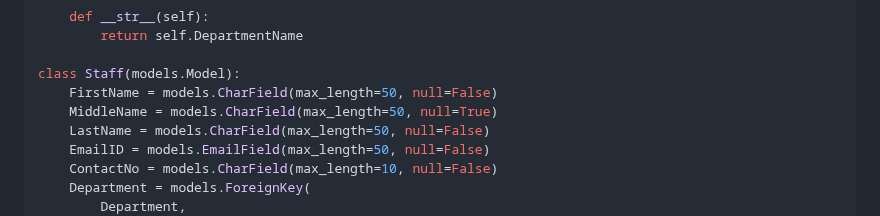
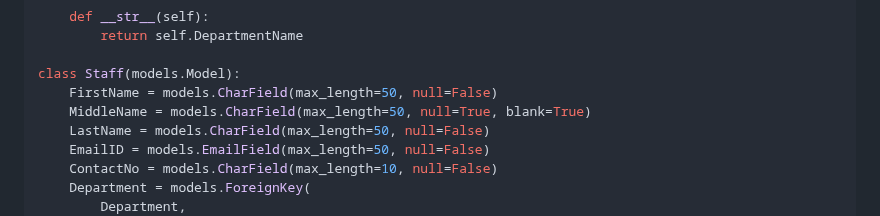
Before and after one commit to SristiAH/django_humanresource_app, a Markdown page: README.md, the part around the change. Rendered like a GitHub page.

```diff
--- a/README.md
+++ b/README.md
@@ -94,7 +94,7 @@ class Department(models.Model):
 
 class Staff(models.Model):
     FirstName = models.CharField(max_length=50, null=False)
-    MiddleName = models.CharField(max_length=50, null=True)
+    MiddleName = models.CharField(max_length=50, null=True, blank=True)
     LastName = models.CharField(max_length=50, null=False)
     EmailID = models.EmailField(max_length=50, null=False)
     ContactNo = models.CharField(max_length=10, null=False)
```
